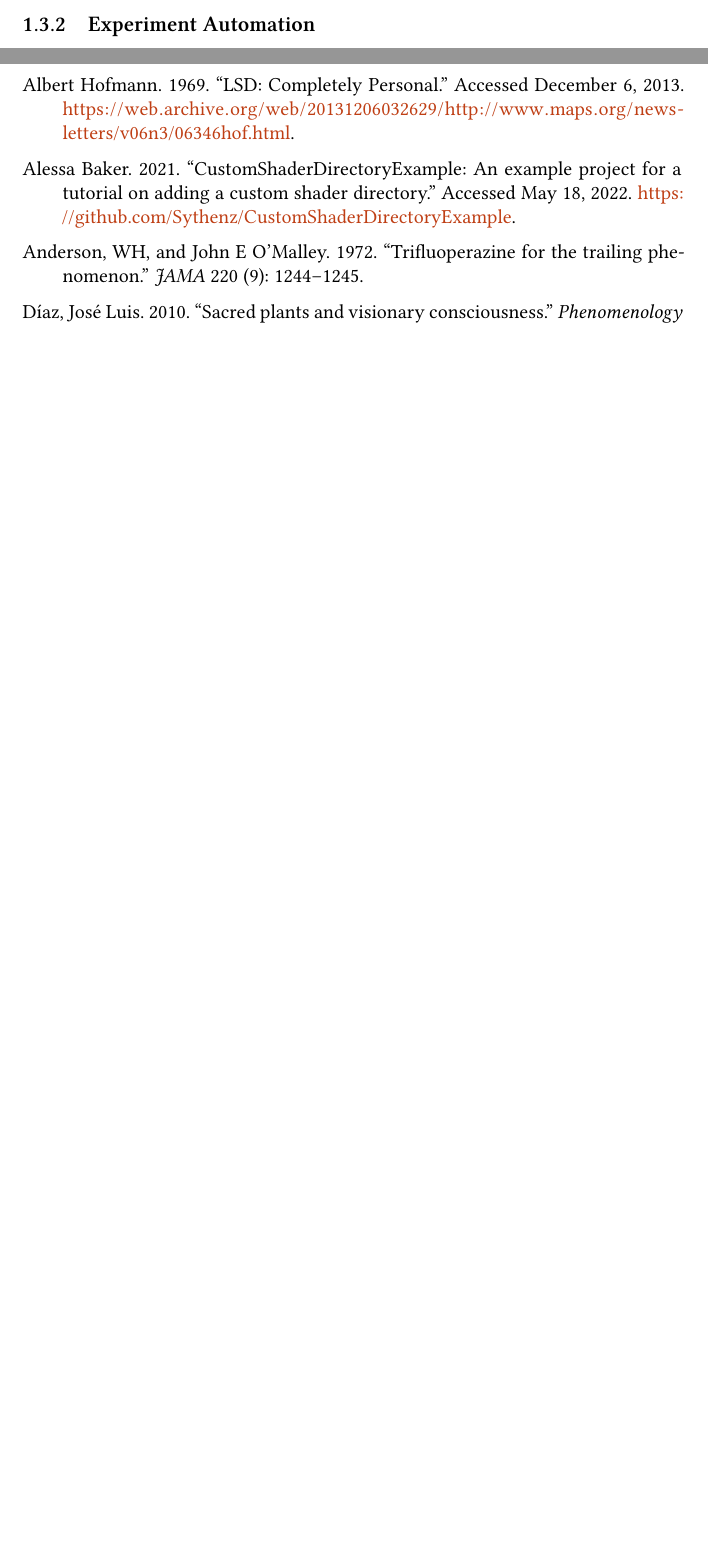
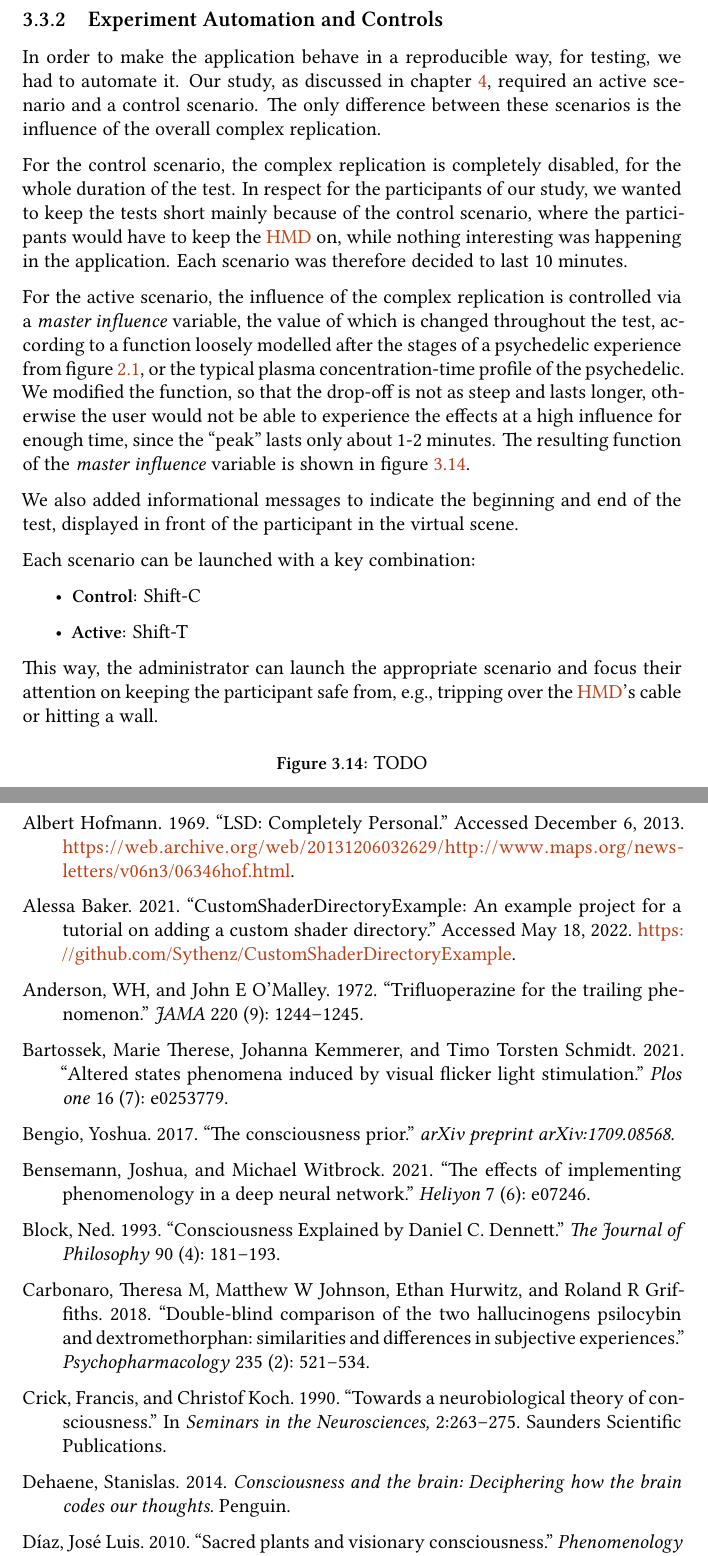
Before and after one commit to Limeth/master-thesis, a LaTeX thesis (main.tex, which reads tex/implementation.tex): two parts of pages 22 and 27 of 29 before the commit and two parts of pages 39 and 48 of 60 after it, joined at a grey line, cut so that both start at the same text, the shorter picture padded with empty space. Compiled offline with XeLaTeX; a missing font is replaced by an installed copy or a similar font.

Commit message:
finish evaluation

```diff
--- a/tex/implementation.tex
+++ b/tex/implementation.tex
@@ -666,3 +689,27 @@ Finally, regarding discontinuous tracers, the implementation of such an effect w
 \end{figure}
 
-\subsection{Experiment Automation}\label{sec:experiment_automation}
+\subsection{Experiment Automation and Controls}\label{sec:experiment_automation}
+In order to make the application behave in a reproducible way, for testing, we had to automate it. Our study, as discussed in chapter \ref{sec:evaluation}, required an active scenario and a control scenario. The only difference between these scenarios is the influence of the overall complex replication.
+
+For the control scenario, the complex replication is completely disabled, for the whole duration of the test. In respect for the participants of our study, we wanted to keep the tests short mainly because of the control scenario, where the participants would have to keep the \ac{HMD} on, while nothing interesting was happening in the application. Each scenario was therefore decided to last 10 minutes.
+
+For the active scenario, the influence of the complex replication is controlled via a \textit{master influence} variable, the value of which is changed throughout the test, according to a function loosely modelled after the stages of a psychedelic experience from figure \ref{fig:temporal-dynamics}, or the typical plasma concentration-time profile of the psychedelic. We modified the function, so that the drop-off is not as steep and lasts longer, otherwise the user would not be able to experience the effects at a high influence for enough time, since the ``peak'' lasts only about 1-2 minutes. The resulting function of the \textit{master influence} variable is shown in figure \ref{fig:master-influence}.
+
+We also added informational messages to indicate the beginning and end of the test, displayed in front of the participant in the virtual scene.
+
+Each scenario can be launched with a key combination:
+
+\begin{itemize}
+    \item \textbf{Control:} Shift-C
+    \item \textbf{Active:} Shift-T
+\end{itemize}
+
+This way, the administrator can launch the appropriate scenario and focus their attention on keeping the participant safe from, e.g., tripping over the \ac{HMD}'s cable or hitting a wall.
+
+\begin{figure}[H]
+    \centering
+    \ifgraphics
+        % \includegraphics[width=0.95\textwidth]{img/cannon.png}
+    \fi
+    \caption{TODO}\label{fig:master-influence}
+\end{figure}
```
Also changed, not shown: main.tex (+7 -7 lines), tex/evaluation.tex (+1 -1 lines), thesis.pdf, tex/implementation.tex (27 more changed lines).
